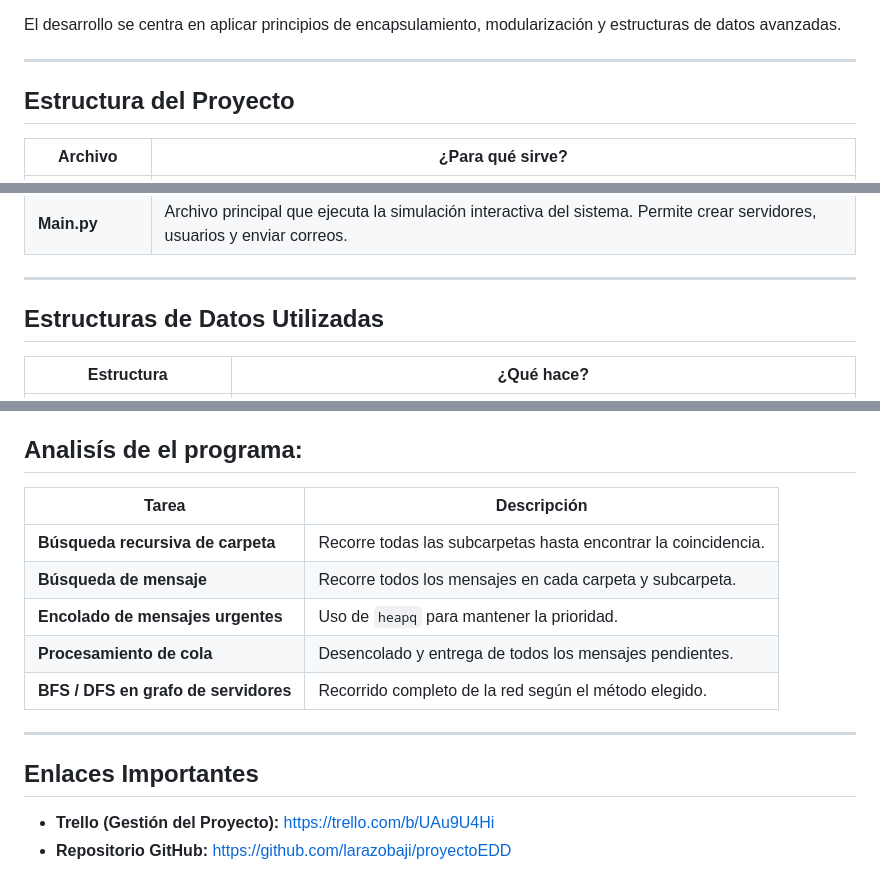
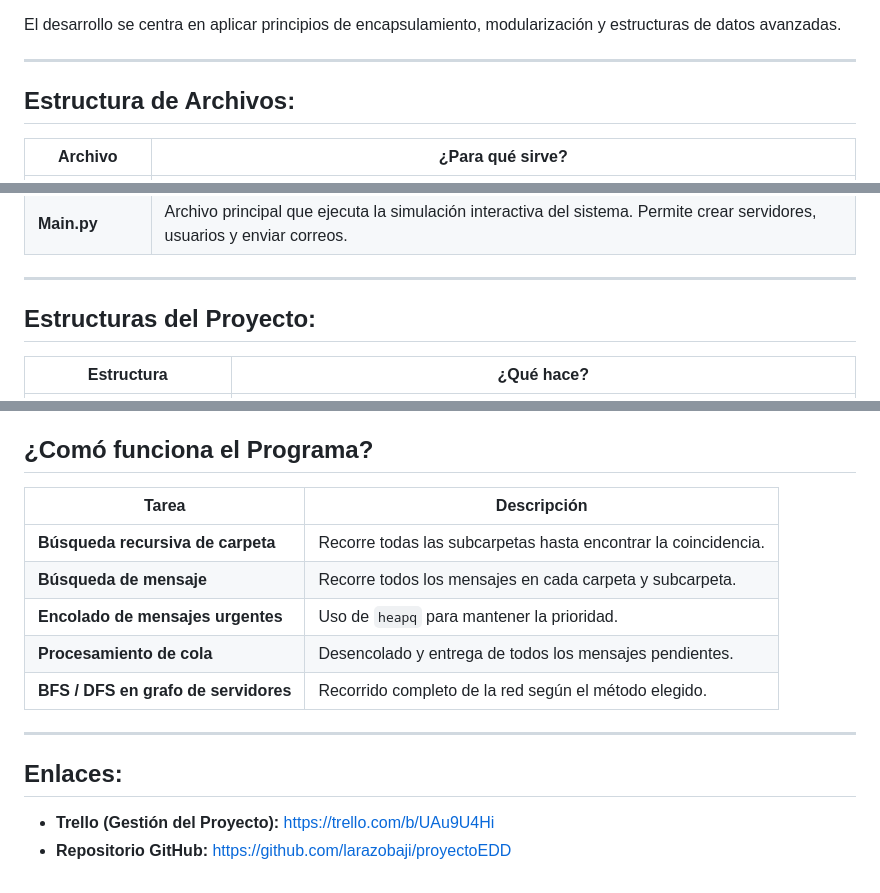
Before and after one commit to larazobaji/proyectoEDD, a Markdown page: README.md, 3 parts joined by grey strips. GitHub-like rendering.

```diff
--- a/README.md
+++ b/README.md
@@ -14,7 +14,7 @@ El desarrollo se centra en aplicar principios de encapsulamiento, modularizació
 
 ---
 
-## Estructura del Proyecto
+## Estructura de Archivos:
 
 | Archivo | ¿Para qué sirve? |
 |----------|--------------|
@@ -27,7 +27,7 @@ El desarrollo se centra en aplicar principios de encapsulamiento, modularizació
 
 ---
 
-## Estructuras de Datos Utilizadas
+## Estructuras del Proyecto:
 
 | Estructura | ¿Qué hace? |
 |-------------|-------------|
@@ -60,7 +60,7 @@ Desde la terminal podrás:
 - Mover correos entre carpetas.
 - Buscar mensajes recursivamente por asunto o remitente.
 
-## Analisís de el programa:
+## ¿Comó funciona el Programa?
 
 | Tarea | Descripción |
 |------------|--------------|
@@ -72,6 +72,6 @@ Desde la terminal podrás:
 
 ---
 
-## Enlaces Importantes
+## Enlaces:
 - **Trello (Gestión del Proyecto):** https://trello.com/b/UAu9U4Hi
 - **Repositorio GitHub:** https://github.com/larazobaji/proyectoEDD
```
Also changed, not shown: other parts of README.md (+1 -1 lines).
